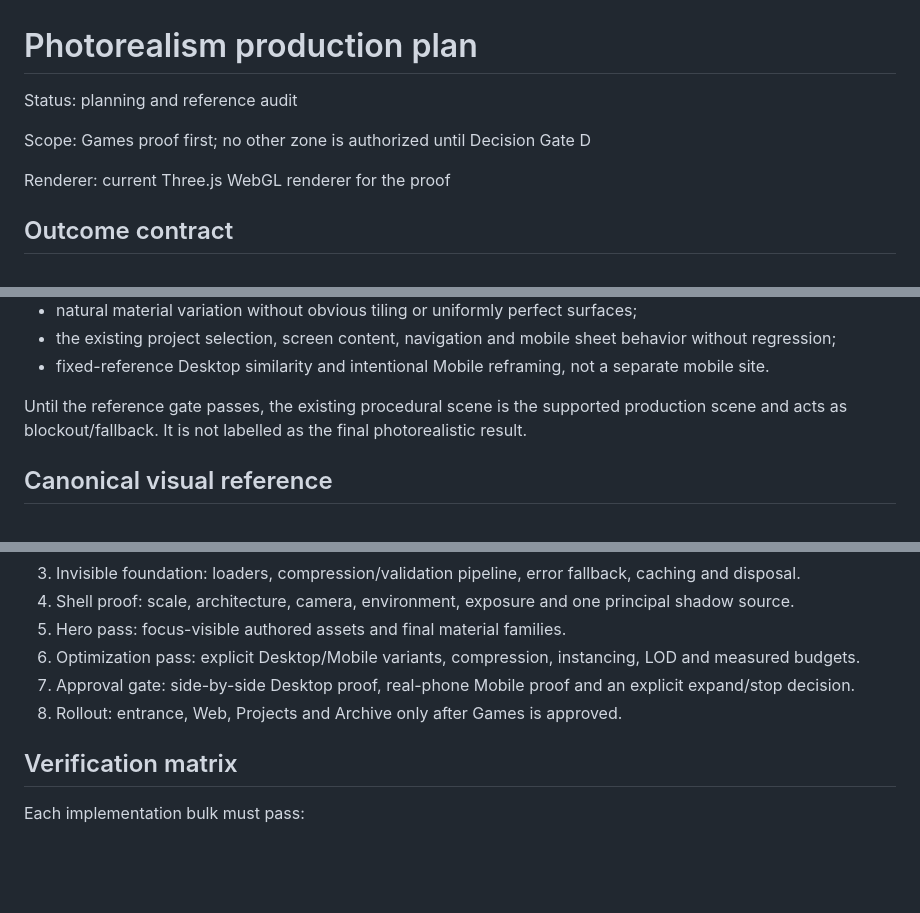
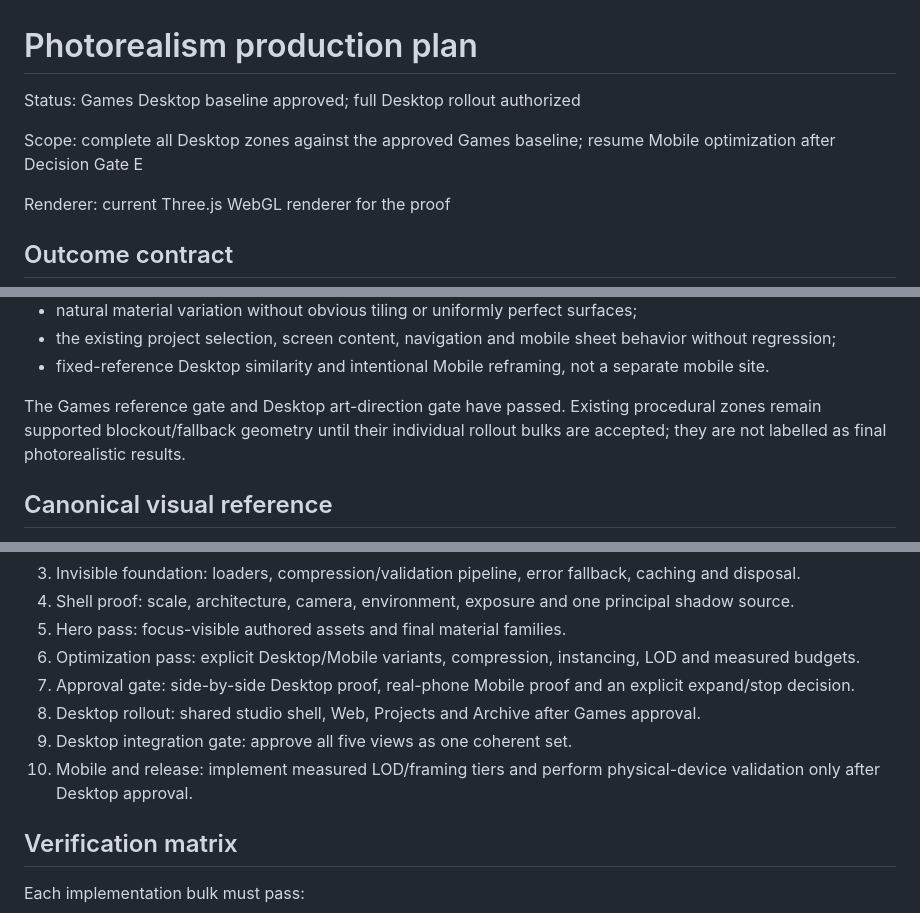
Before and after one commit to emfau88/basement, a Markdown page: docs/architecture/photorealism-plan.md, 3 parts joined by grey strips. GitHub-like rendering; blank space fills up the shorter version.

```diff
--- a/docs/architecture/photorealism-plan.md
+++ b/docs/architecture/photorealism-plan.md
@@ -1,8 +1,8 @@
 # Photorealism production plan
 
-Status: planning and reference audit
+Status: Games Desktop baseline approved; full Desktop rollout authorized
 
-Scope: Games proof first; no other zone is authorized until Decision Gate D
+Scope: complete all Desktop zones against the approved Games baseline; resume Mobile optimization after Decision Gate E
 
 Renderer: current Three.js WebGL renderer for the proof
 
@@ -20,7 +20,7 @@ The proof must demonstrate all of the following:
 - the existing project selection, screen content, navigation and mobile sheet behavior without regression;
 - fixed-reference Desktop similarity and intentional Mobile reframing, not a separate mobile site.
 
-Until the reference gate passes, the existing procedural scene is the supported production scene and acts as blockout/fallback. It is not labelled as the final photorealistic result.
+The Games reference gate and Desktop art-direction gate have passed. Existing procedural zones remain supported blockout/fallback geometry until their individual rollout bulks are accepted; they are not labelled as final photorealistic results.
 
 ## Canonical visual reference
 
@@ -108,7 +108,9 @@ Additional requirements:
 5. Hero pass: focus-visible authored assets and final material families.
 6. Optimization pass: explicit Desktop/Mobile variants, compression, instancing, LOD and measured budgets.
 7. Approval gate: side-by-side Desktop proof, real-phone Mobile proof and an explicit expand/stop decision.
-8. Rollout: entrance, Web, Projects and Archive only after Games is approved.
+8. Desktop rollout: shared studio shell, Web, Projects and Archive after Games approval.
+9. Desktop integration gate: approve all five views as one coherent set.
+10. Mobile and release: implement measured LOD/framing tiers and perform physical-device validation only after Desktop approval.
 
 ## Verification matrix
 
```
Also changed, not shown: ROADMAP.md (+104 -38 lines).
